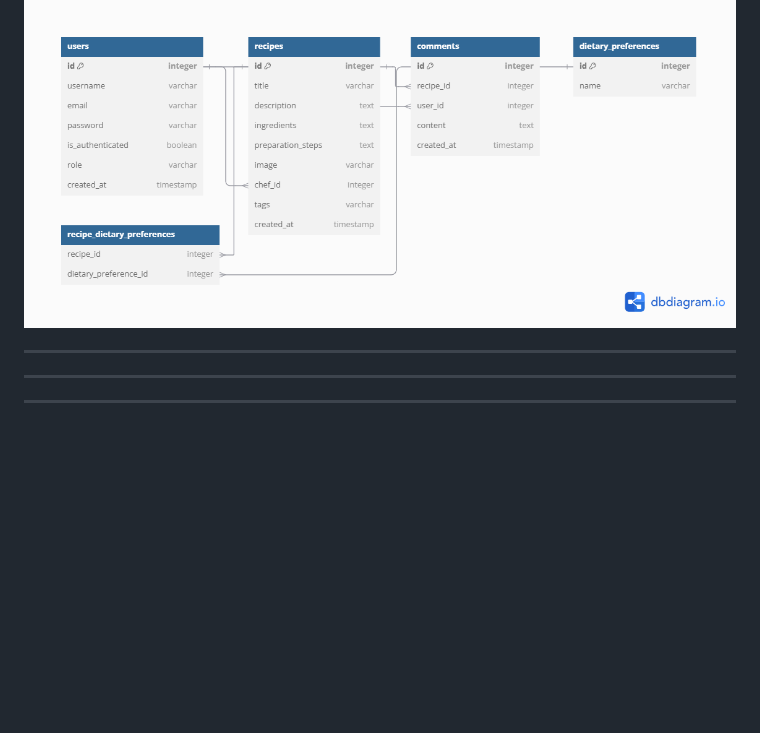
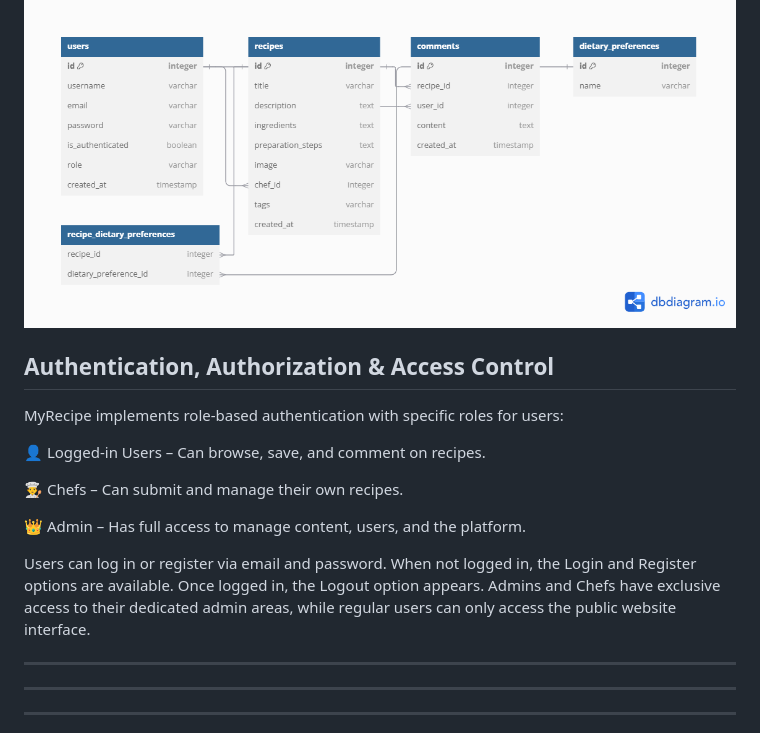
Before and after one commit to gerasoa/MyRecipeBook, a Markdown page: README.md, the part around the change. GitHub-like rendering; blank space fills up the shorter version.

Commit message:
Add Authentication, Authorization & Access Control section to README with user roles and access details

```diff
--- a/README.md
+++ b/README.md
@@ -141,6 +141,18 @@ Below is the diagram that illustrates the relationships between the tables in th
 
 ![Data model](https://github.com/gerasoa/MyRecipeBook/blob/main/docs/database-model.png)
 
+
+## Authentication, Authorization & Access Control
+
+MyRecipe implements role-based authentication with specific roles for users:
+
+👤 Logged-in Users – Can browse, save, and comment on recipes.
+
+👨‍🍳 Chefs – Can submit and manage their own recipes.
+
+👑 Admin – Has full access to manage content, users, and the platform.
+
+Users can log in or register via email and password. When not logged in, the Login and Register options are available. Once logged in, the Logout option appears. Admins and Chefs have exclusive access to their dedicated admin areas, while regular users can only access the public website interface.
 
 
 
```
